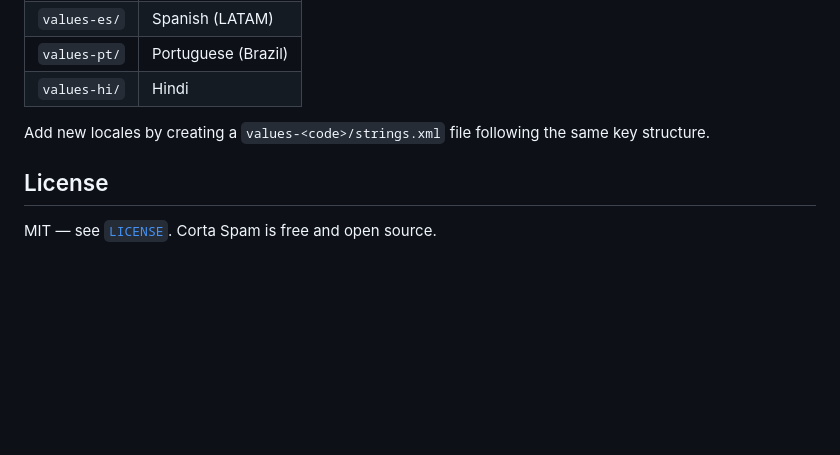
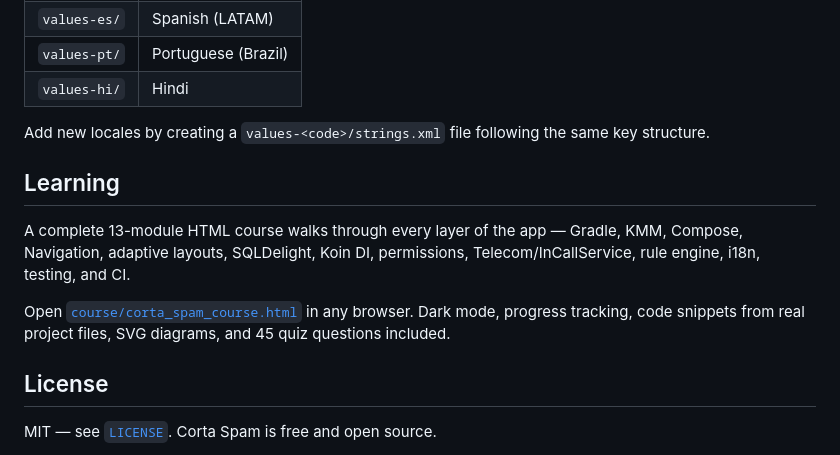
Before and after one commit to cpinan/Corta-Spam, a Markdown page: README.md, the part around the change. GitHub-like rendering; blank space fills up the shorter version.

```diff
--- a/README.md
+++ b/README.md
@@ -104,6 +104,12 @@ String resources are in `shared/src/commonMain/composeResources/`:
 
 Add new locales by creating a `values-<code>/strings.xml` file following the same key structure.
 
+## Learning
+
+A complete 13-module HTML course walks through every layer of the app — Gradle, KMM, Compose, Navigation, adaptive layouts, SQLDelight, Koin DI, permissions, Telecom/InCallService, rule engine, i18n, testing, and CI.
+
+Open [`course/corta_spam_course.html`](course/corta_spam_course.html) in any browser. Dark mode, progress tracking, code snippets from real project files, SVG diagrams, and 45 quiz questions included.
+
 ## License
 
 MIT — see [`LICENSE`](LICENSE). Corta Spam is free and open source.
```
Also changed, not shown: README_ES.md (+6 -0 lines).
